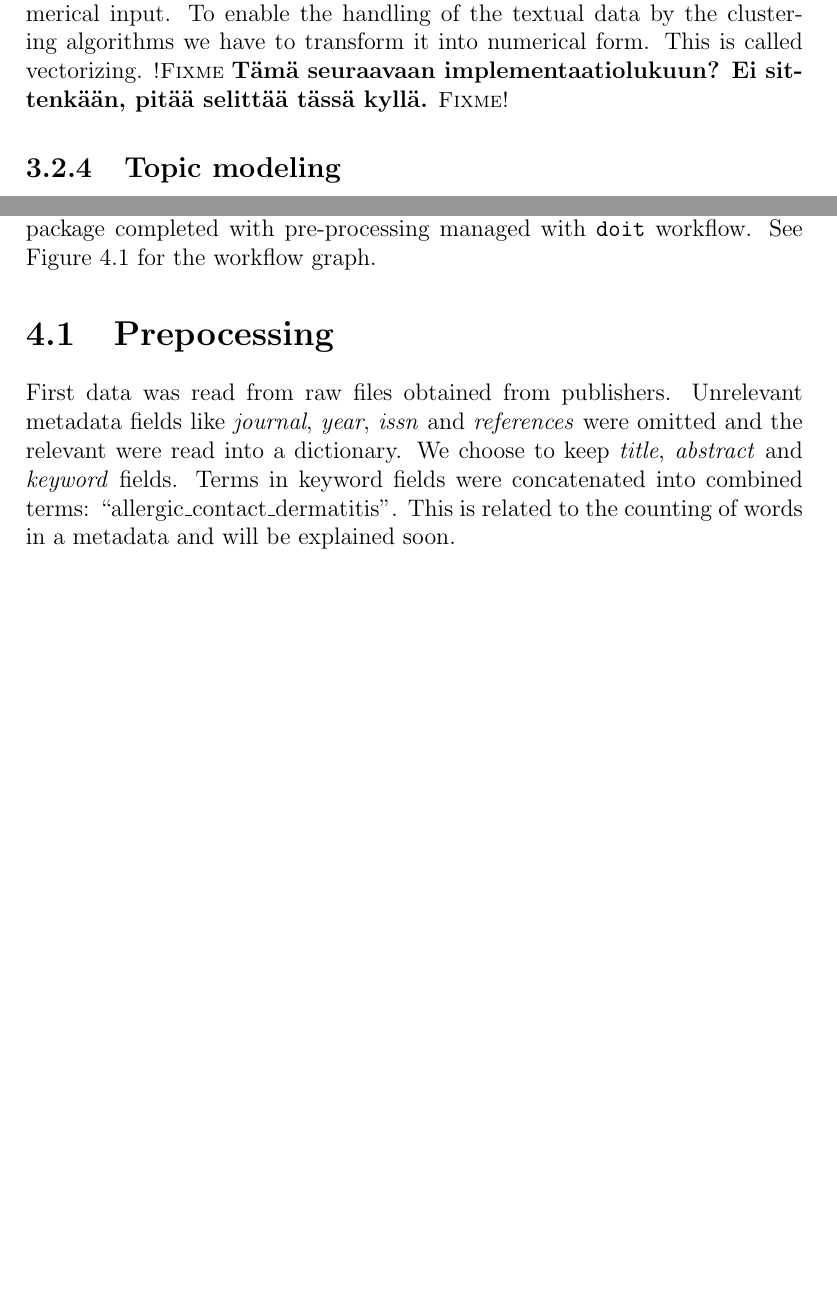
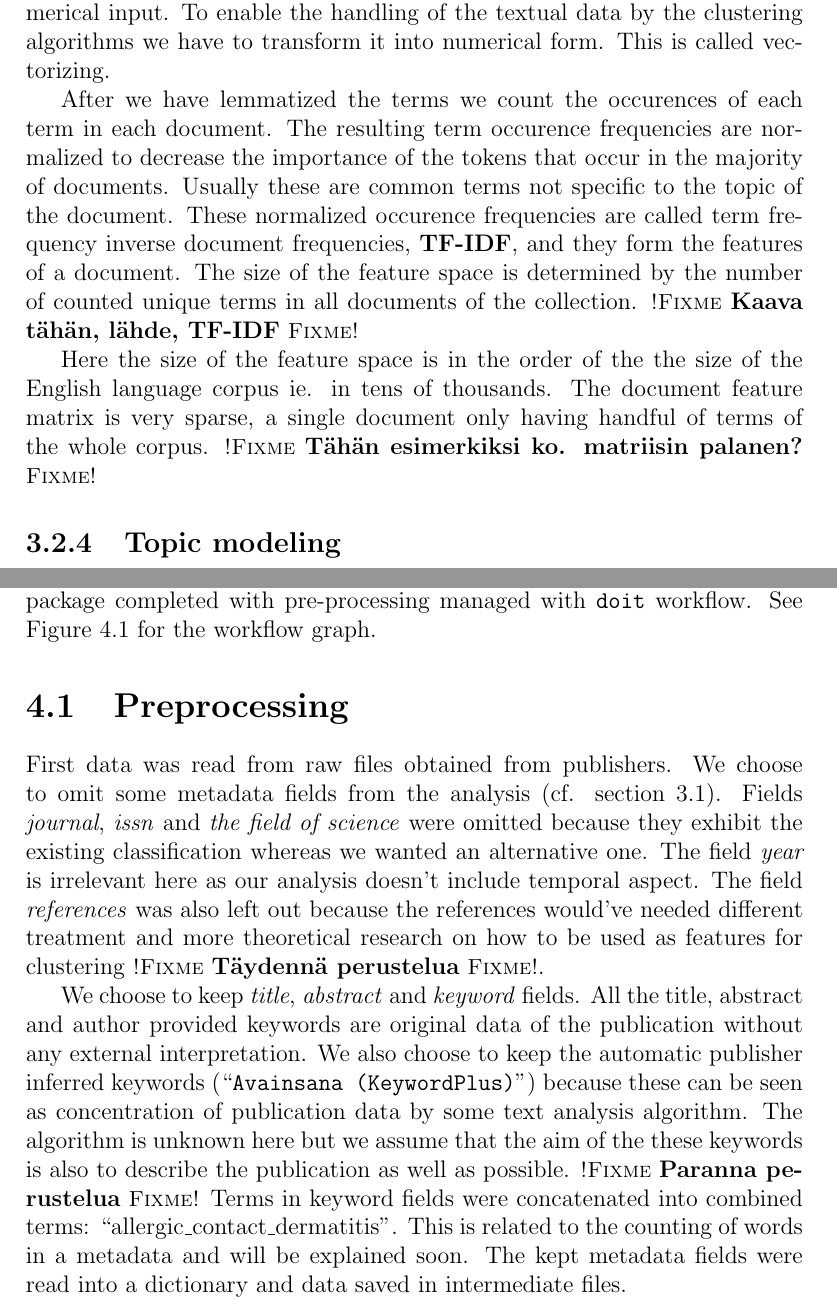
Before and after one commit to juholehtonen/clustering, a LaTeX thesis (doc/thesis.tex, which reads doc/3methods.tex, doc/4implementation.tex): two parts of pages 18 and 21 of 30 before the commit and two parts of pages 18 and 22 of 32 after it, joined at a grey line, cut so that both start at the same text, the shorter picture padded with empty space. Compiled offline with pdfLaTeX.

Commit message:
Write chs. 3 & 4, preprocessing, vectorizing, tf-idf

```diff
--- a/doc/3methods.tex
+++ b/doc/3methods.tex
@@ -100,9 +106,25 @@ but poorer recall true positive rate compared to stemming.
 The clustering algorithms don't understand text documents but
 require numerical input. To enable the handling of the textual
 data by the clustering algorithms we have to transform it into
-numerical form. This is called vectorizing. \fixme{Tämä
-seuraavaan implementaatiolukuun? Ei sittenkään, pitää selittää
-tässä kyllä.}
+numerical form. This is called vectorizing.
+
+After we have lemmatized the terms we count the occurences
+of each term in each document. The resulting term occurence
+frequencies are normalized to decrease the importance of the
+tokens that occur in the majority of documents. Usually these are
+common terms not specific to the topic of the document.
+These normalized occurence frequencies are called term
+frequency inverse document frequencies, \textbf{TF-IDF}, and
+they form the features of a document. The size of the feature
+space is determined by the number of counted unique terms in all
+documents of the collection. \fixme{Kaava tähän, lähde, TF-IDF}
+
+Here the size of the feature space is in the order of the the
+size of the English language corpus ie. in tens of thousands. The
+document feature matrix is very sparse, a single document only
+having handful of terms of the whole corpus. \fixme{Tähän
+esimerkiksi ko. matriisin palanen?}
+
 
 \subsection{Topic modeling}
 \fixme{Kuuluko tämä aihe mukaan?}
--- a/doc/4implementation.tex
+++ b/doc/4implementation.tex
@@ -23,17 +25,35 @@ pre-processing managed with \texttt{doit} workflow. See Figure
   \end{center}
 \end{figure}
 
-\section{Prepocessing}
+\section{Preprocessing}
 First data was read from raw files obtained from publishers.
 %(Actually YL probably also preprocessed data before passing it
 % to me.)
-Unrelevant metadata fields like \emph{journal}, \emph{year},
-\emph{issn} and \emph{references} were omitted and the relevant
-were read into a dictionary. We choose to keep \emph{title},
-\emph{abstract} and \emph{keyword} fields. Terms in keyword
-fields were concatenated into combined
-terms: ``allergic\_contact\_dermatitis''. This is related
-to the counting of words in a metadata and will be explained
-soon.
+We choose to omit some metadata fields from the analysis (cf.
+section \ref{section:metadata}). Fields \emph{journal},
+\emph{issn} and \emph{the field of science} were omitted because
+they exhibit the existing classification whereas we wanted an
+alternative one. The field \emph{year} is irrelevant here as our
+analysis doesn't include temporal aspect. The field
+\emph{references} was also left out because the references
+would've needed different treatment and more theoretical research
+on how to be used as features for clustering \fixme{Täydennä
+perustelua}.
+
+We choose to keep \emph{title}, \emph{abstract} and
+\emph{keyword} fields. All the title, abstract and author
+provided keywords are original data of the publication without
+any external interpretation. We also choose to keep the automatic
+publisher inferred keywords (``\texttt{Avainsana
+(KeywordPlus)}'') because these can be seen as concentration of
+publication data by some text analysis algorithm. The algorithm is
+unknown here but we assume that the aim of the these keywords is
+also to describe the publication as well as possible.
+\fixme{Paranna perustelua} Terms in keyword fields were
+concatenated into combined terms:
+``allergic\_contact\_dermatitis''. This is related to the counting
+of words in a metadata and will be explained soon. The kept
+metadata fields were read into a dictionary and data saved in
+intermediate files.
 
 \section{Tokenizing}
```
Also changed, not shown: doc/3methods.tex (20 more changed lines), doc/4implementation.tex (84 more changed lines).
